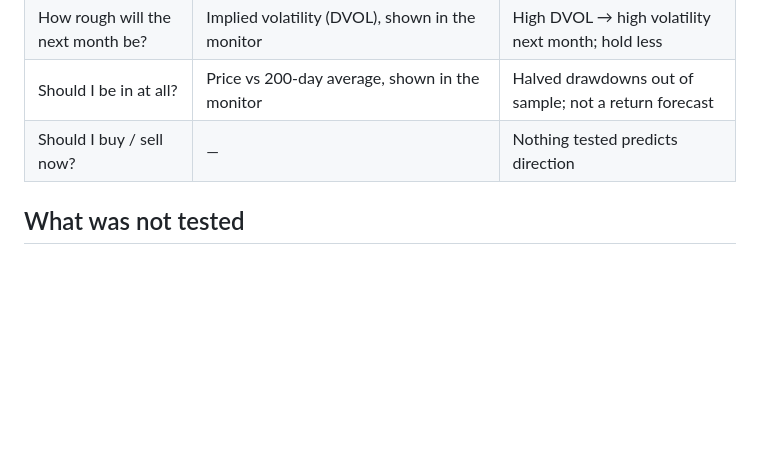
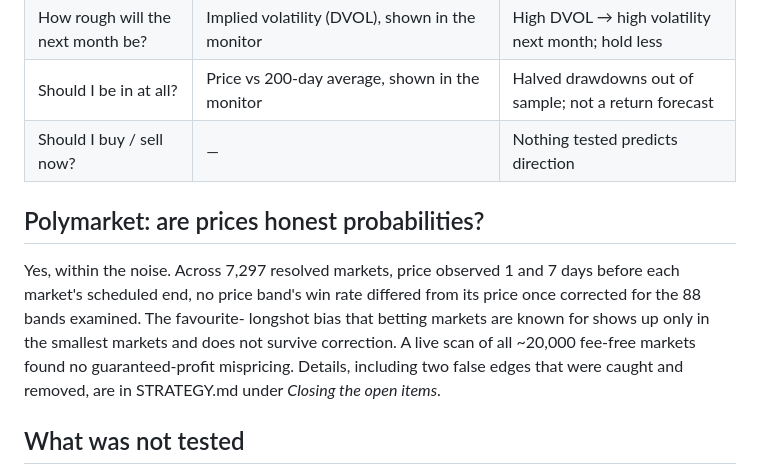
Before and after one commit to LPTravelAustralia/polymarket, a Markdown page: SIGNALS.md, the part around the change. Rendered like a GitHub page; blank space fills up the shorter version.

```diff
--- a/SIGNALS.md
+++ b/SIGNALS.md
@@ -154,6 +154,17 @@ still be worth it, but that is your accountant's arithmetic, not this repo's.
 | Should I be in at all? | Price vs 200-day average, shown in the monitor | Halved drawdowns out of sample; not a return forecast |
 | Should I buy / sell now? | — | Nothing tested predicts direction |
 
+## Polymarket: are prices honest probabilities?
+
+Yes, within the noise. Across 7,297 resolved markets, price observed 1 and 7
+days before each market's scheduled end, no price band's win rate differed
+from its price once corrected for the 88 bands examined. The favourite-
+longshot bias that betting markets are known for shows up only in the
+smallest markets and does not survive correction. A live scan of all ~20,000
+fee-free markets found no guaranteed-profit mispricing. Details, including
+two false edges that were caught and removed, are in STRATEGY.md under
+*Closing the open items*.
+
 ## What was not tested
 
 - **On-chain flows** (exchange inflows, whale wallets): no free, reachable
```
Also changed, not shown: STRATEGY.md (+78 -0 lines).
